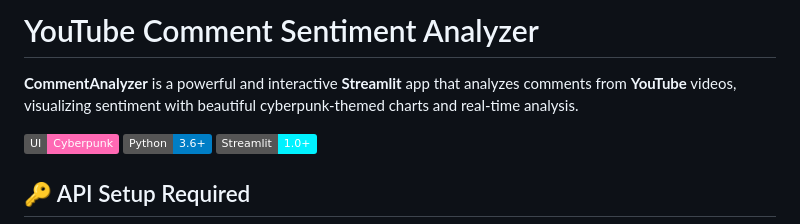
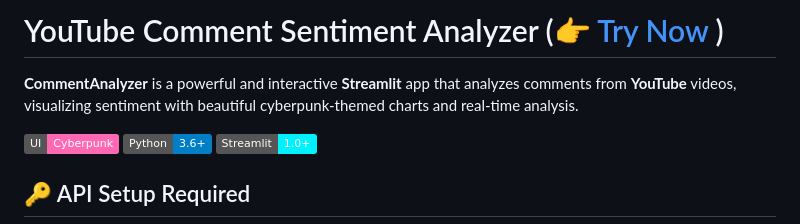
Before and after one commit to rachit9876/CommentAnalyzer, a Markdown page: README.md, the part around the change. GitHub-like rendering; badges without logos.

```diff
--- a/README.md
+++ b/README.md
@@ -1,6 +1,8 @@
-# YouTube Comment Sentiment Analyzer
+# YouTube Comment Sentiment Analyzer (👉 [Try Now](https://comment-analyzer-kiit.streamlit.app/) )
 
 **CommentAnalyzer** is a powerful and interactive **Streamlit** app that analyzes comments from **YouTube** videos, visualizing sentiment with beautiful cyberpunk-themed charts and real-time analysis.
+
+
 
 ![Cyberpunk UI](https://img.shields.io/badge/UI-Cyberpunk-ff69b4) ![Python](https://img.shields.io/badge/Python-3.6+-blue) ![Streamlit](https://img.shields.io/badge/Streamlit-1.0+-00f2ff)
 
```
